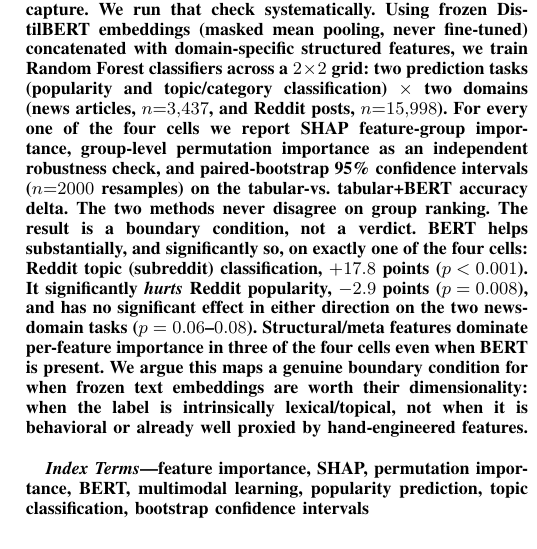
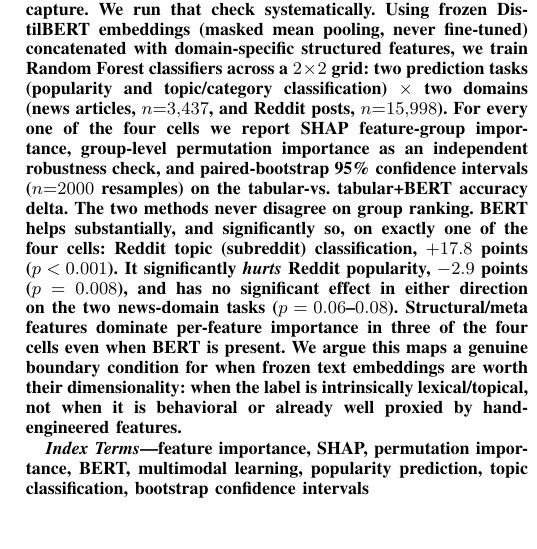
Before and after one commit to Ayush121511/OnlineNewsPopularity, a LaTeX paper (paper/main.tex): part of one column of page 1 of 6, cut so that both start at the same text. Compiled offline with pdfLaTeX.

Commit message:
Cut editorializing phrase from abstract
Drop "The result is a boundary condition, not a verdict" -- rhetorical
framing, not a fact statement, doesn't belong in an abstract. Lead
directly with the finding instead.

```diff
--- a/paper/main.tex
+++ b/paper/main.tex
@@ -35,7 +35,7 @@ ayush.srivastava12511@gmail.com}
 \maketitle
 
 \begin{abstract}
-Adding a pretrained text embedding to a tabular model is a default move in applied machine learning, but it is rarely checked against the null hypothesis that the embedding adds nothing beyond what structured/meta features already capture. We run that check systematically. Using frozen DistilBERT embeddings (masked mean pooling, never fine-tuned) concatenated with domain-specific structured features, we train Random Forest classifiers across a $2\times2$ grid: two prediction tasks (popularity and topic/category classification) $\times$ two domains (news articles, $n{=}3{,}437$, and Reddit posts, $n{=}15{,}998$). For every one of the four cells we report SHAP feature-group importance, group-level permutation importance as an independent robustness check, and paired-bootstrap 95\% confidence intervals ($n{=}2000$ resamples) on the tabular-vs.\ tabular+BERT accuracy delta. The two methods never disagree on group ranking. The result is a boundary condition, not a verdict. BERT helps substantially, and significantly so, on exactly one of the four cells: Reddit topic (subreddit) classification, $+17.8$ points ($p<0.001$). It significantly \emph{hurts} Reddit popularity, $-2.9$ points ($p=0.008$), and has no significant effect in either direction on the two news-domain tasks ($p=0.06$--$0.08$). Structural/meta features dominate per-feature importance in three of the four cells even when BERT is present. We argue this maps a genuine boundary condition for when frozen text embeddings are worth their dimensionality: when the label is intrinsically lexical/topical, not when it is behavioral or already well proxied by hand-engineered features.
+Adding a pretrained text embedding to a tabular model is a default move in applied machine learning, but it is rarely checked against the null hypothesis that the embedding adds nothing beyond what structured/meta features already capture. We run that check systematically. Using frozen DistilBERT embeddings (masked mean pooling, never fine-tuned) concatenated with domain-specific structured features, we train Random Forest classifiers across a $2\times2$ grid: two prediction tasks (popularity and topic/category classification) $\times$ two domains (news articles, $n{=}3{,}437$, and Reddit posts, $n{=}15{,}998$). For every one of the four cells we report SHAP feature-group importance, group-level permutation importance as an independent robustness check, and paired-bootstrap 95\% confidence intervals ($n{=}2000$ resamples) on the tabular-vs.\ tabular+BERT accuracy delta. The two methods never disagree on group ranking. BERT helps substantially, and significantly so, on exactly one of the four cells: Reddit topic (subreddit) classification, $+17.8$ points ($p<0.001$). It significantly \emph{hurts} Reddit popularity, $-2.9$ points ($p=0.008$), and has no significant effect in either direction on the two news-domain tasks ($p=0.06$--$0.08$). Structural/meta features dominate per-feature importance in three of the four cells even when BERT is present. We argue this maps a genuine boundary condition for when frozen text embeddings are worth their dimensionality: when the label is intrinsically lexical/topical, not when it is behavioral or already well proxied by hand-engineered features.
 \end{abstract}
 
 \begin{IEEEkeywords}
```
Also changed, not shown: paper/main.pdf.
